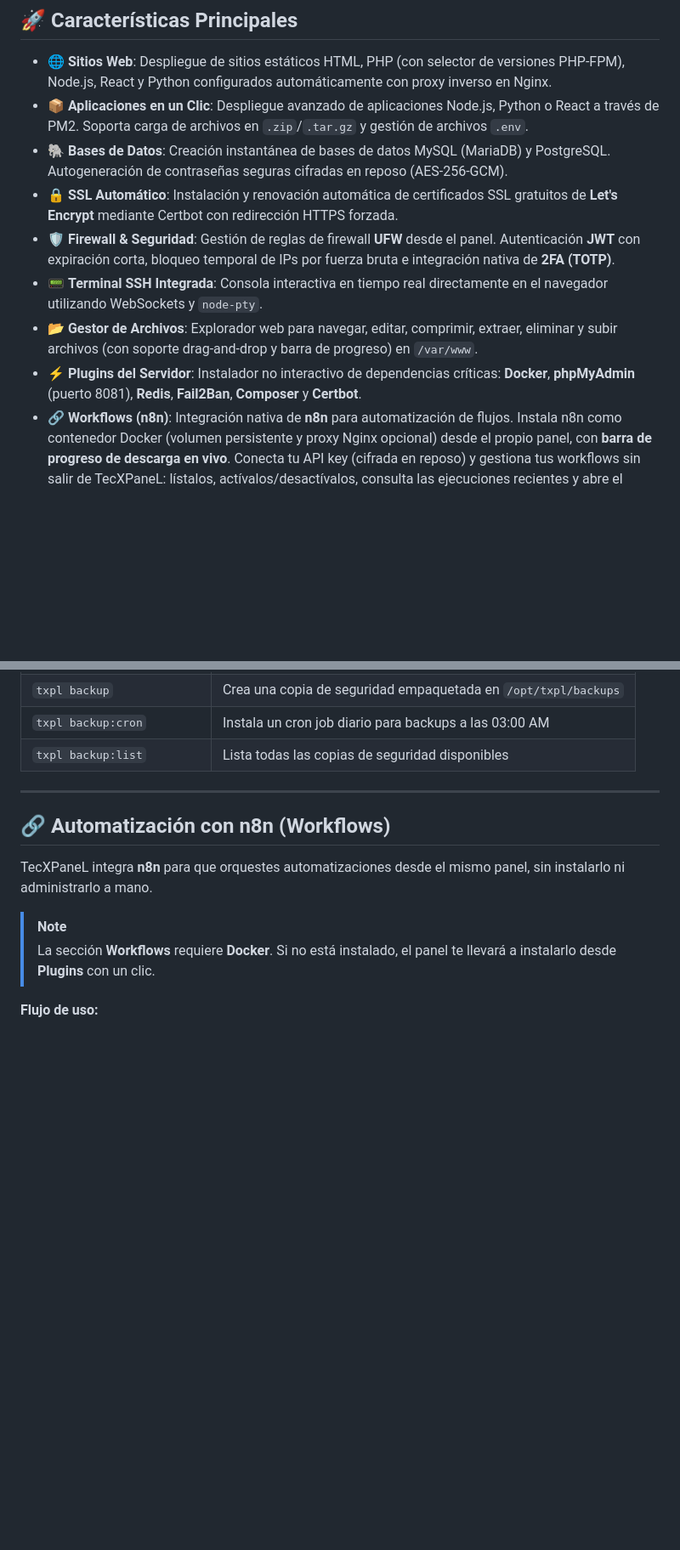
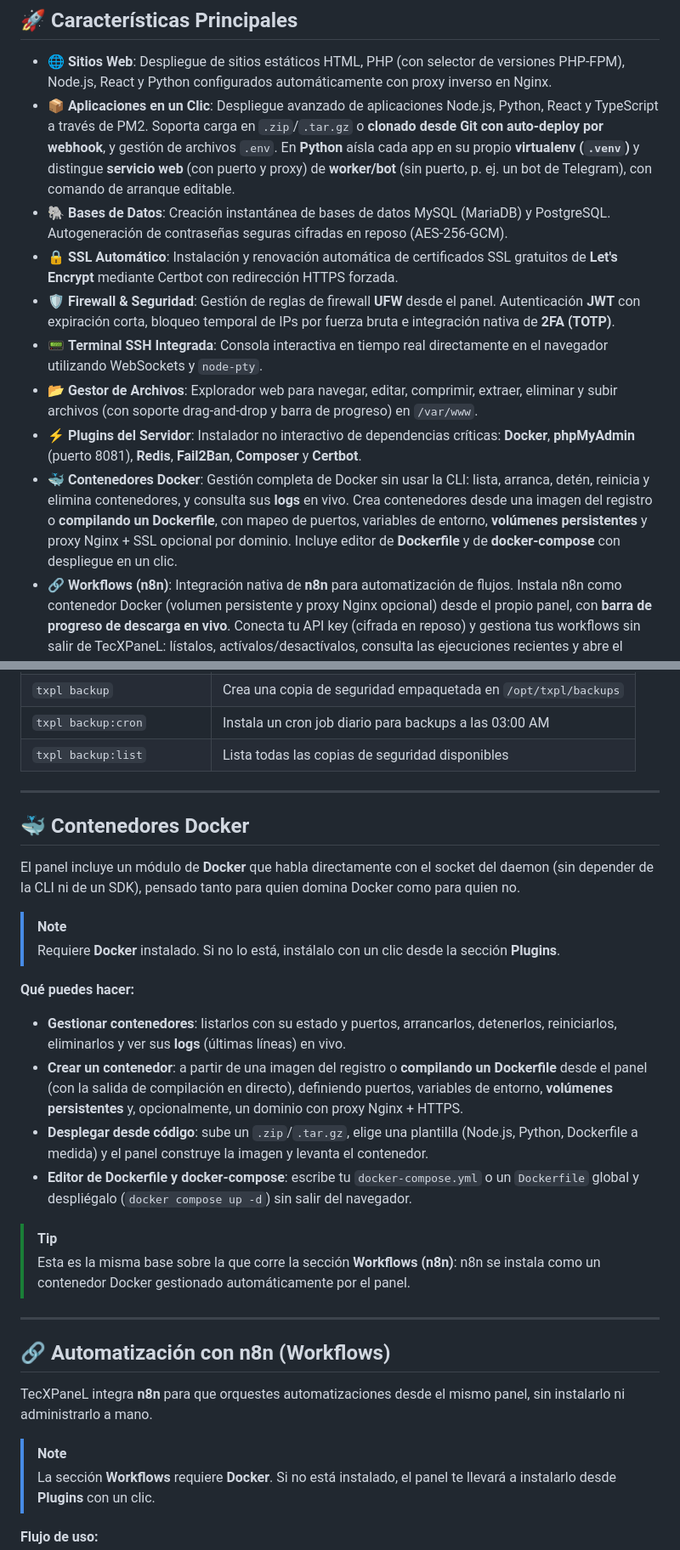
Before and after one commit to tecxion/tecxpanel, a Markdown page: README.md, 2 parts joined by grey strips. Shown at 85% size. Drawn GitHub-style; blank space fills up the shorter version.

Commit message:
docs(readme): documentar módulo Docker (contenedores) y despliegue Python (venv/worker)
Co-Authored-By: Claude Opus 4.8 <noreply@anthropic.com>

```diff
--- a/README.md
+++ b/README.md
@@ -25,13 +25,14 @@ Está desarrollado como una **SPA (Single Page Application)** modular en el fron
 ## 🚀 Características Principales
 
 - 🌐 **Sitios Web**: Despliegue de sitios estáticos HTML, PHP (con selector de versiones PHP-FPM), Node.js, React y Python configurados automáticamente con proxy inverso en Nginx.
-- 📦 **Aplicaciones en un Clic**: Despliegue avanzado de aplicaciones Node.js, Python o React a través de PM2. Soporta carga de archivos en `.zip`/`.tar.gz` y gestión de archivos `.env`.
+- 📦 **Aplicaciones en un Clic**: Despliegue avanzado de aplicaciones Node.js, Python, React y TypeScript a través de PM2. Soporta carga en `.zip`/`.tar.gz` o **clonado desde Git con auto-deploy por webhook**, y gestión de archivos `.env`. En **Python** aísla cada app en su propio **virtualenv (`.venv`)** y distingue **servicio web** (con puerto y proxy) de **worker/bot** (sin puerto, p. ej. un bot de Telegram), con comando de arranque editable.
 - 🐘 **Bases de Datos**: Creación instantánea de bases de datos MySQL (MariaDB) y PostgreSQL. Autogeneración de contraseñas seguras cifradas en reposo (AES-256-GCM).
 - 🔒 **SSL Automático**: Instalación y renovación automática de certificados SSL gratuitos de **Let's Encrypt** mediante Certbot con redirección HTTPS forzada.
 - 🛡️ **Firewall & Seguridad**: Gestión de reglas de firewall **UFW** desde el panel. Autenticación **JWT** con expiración corta, bloqueo temporal de IPs por fuerza bruta e integración nativa de **2FA (TOTP)**.
 - 📟 **Terminal SSH Integrada**: Consola interactiva en tiempo real directamente en el navegador utilizando WebSockets y `node-pty`.
 - 📂 **Gestor de Archivos**: Explorador web para navegar, editar, comprimir, extraer, eliminar y subir archivos (con soporte drag-and-drop y barra de progreso) en `/var/www`.
 - ⚡ **Plugins del Servidor**: Instalador no interactivo de dependencias críticas: **Docker**, **phpMyAdmin** (puerto 8081), **Redis**, **Fail2Ban**, **Composer** y **Certbot**.
+- 🐳 **Contenedores Docker**: Gestión completa de Docker sin usar la CLI: lista, arranca, detén, reinicia y elimina contenedores, y consulta sus **logs** en vivo. Crea contenedores desde una imagen del registro o **compilando un Dockerfile**, con mapeo de puertos, variables de entorno, **volúmenes persistentes** y proxy Nginx + SSL opcional por dominio. Incluye editor de **Dockerfile** y de **docker-compose** con despliegue en un clic.
 - 🔗 **Workflows (n8n)**: Integración nativa de **n8n** para automatización de flujos. Instala n8n como contenedor Docker (volumen persistente y proxy Nginx opcional) desde el propio panel, con **barra de progreso de descarga en vivo**. Conecta tu API key (cifrada en reposo) y gestiona tus workflows sin salir de TecXPaneL: lístalos, actívalos/desactívalos, consulta las ejecuciones recientes y abre el editor de n8n con un clic.
 
 ---
@@ -138,6 +139,25 @@ El panel incluye una herramienta de consola (`txpl`) instalada en `/usr/local/bi
 
 ---
 
+## 🐳 Contenedores Docker
+
+El panel incluye un módulo de **Docker** que habla directamente con el socket del daemon (sin depender de la CLI ni de un SDK), pensado tanto para quien domina Docker como para quien no.
+
+> [!NOTE]
+> Requiere **Docker** instalado. Si no lo está, instálalo con un clic desde la sección **Plugins**.
+
+**Qué puedes hacer:**
+
+- **Gestionar contenedores**: listarlos con su estado y puertos, arrancarlos, detenerlos, reiniciarlos, eliminarlos y ver sus **logs** (últimas líneas) en vivo.
+- **Crear un contenedor**: a partir de una imagen del registro o **compilando un Dockerfile** desde el panel (con la salida de compilación en directo), definiendo puertos, variables de entorno, **volúmenes persistentes** y, opcionalmente, un dominio con proxy Nginx + HTTPS.
+- **Desplegar desde código**: sube un `.zip`/`.tar.gz`, elige una plantilla (Node.js, Python, Dockerfile a medida) y el panel construye la imagen y levanta el contenedor.
+- **Editor de Dockerfile y docker-compose**: escribe tu `docker-compose.yml` o un `Dockerfile` global y despliégalo (`docker compose up -d`) sin salir del navegador.
+
+> [!TIP]
+> Esta es la misma base sobre la que corre la sección **Workflows (n8n)**: n8n se instala como un contenedor Docker gestionado automáticamente por el panel.
+
+---
+
 ## 🔗 Automatización con n8n (Workflows)
 
 TecXPaneL integra **n8n** para que orquestes automatizaciones desde el mismo panel, sin instalarlo ni administrarlo a mano.
```
